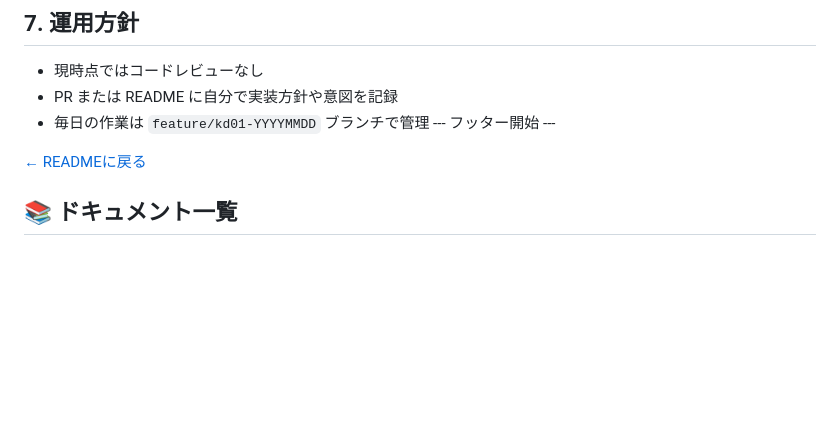
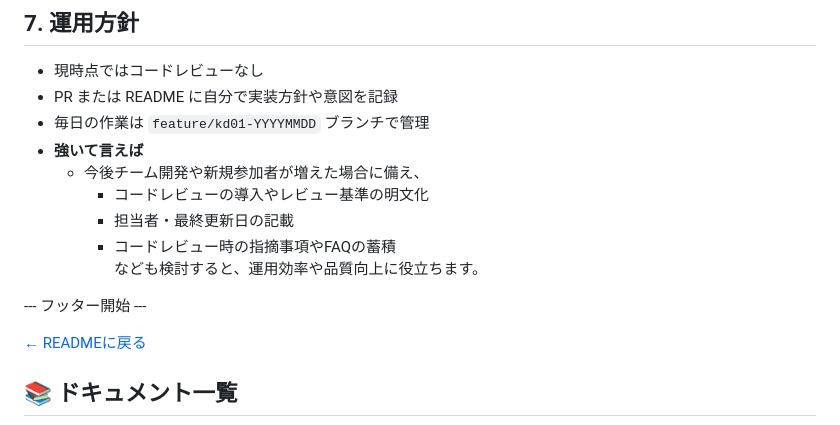
Before and after one commit to jna-km/kadai_01, a Markdown page: docs/coding-rules.md, the part around one of its changes. GitHub-like rendering; blank space fills up the shorter version.

Commit message:
kd01-20250801 コーディングルールとtod修正

```diff
--- a/docs/coding-rules.md
+++ b/docs/coding-rules.md
@@ -88,6 +86,13 @@ public function findById(int $id): ?User
 - 現時点ではコードレビューなし
 - PR または README に自分で実装方針や意図を記録
 - 毎日の作業は `feature/kd01-YYYYMMDD` ブランチで管理
+- **強いて言えば**
+  - 今後チーム開発や新規参加者が増えた場合に備え、
+    - コードレビューの導入やレビュー基準の明文化
+    - 担当者・最終更新日の記載
+    - コードレビュー時の指摘事項やFAQの蓄積
+    なども検討すると、運用効率や品質向上に役立ちます。
+
 --- フッター開始 ---
 
 [← READMEに戻る](../README.md)
```
Also changed, not shown: other parts of docs/coding-rules.md (+0 -2 lines), docs/todo.md (+4 -0 lines).
